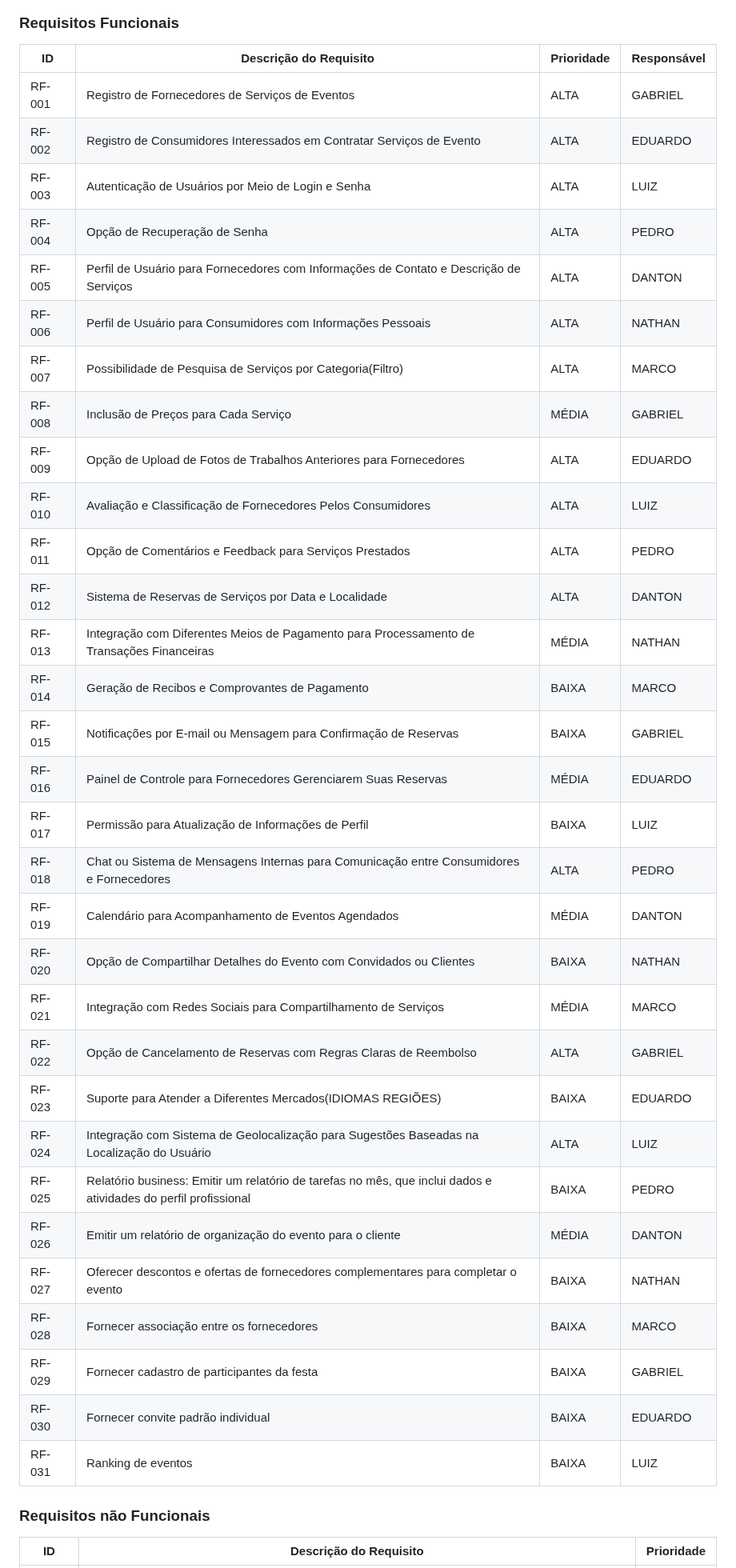
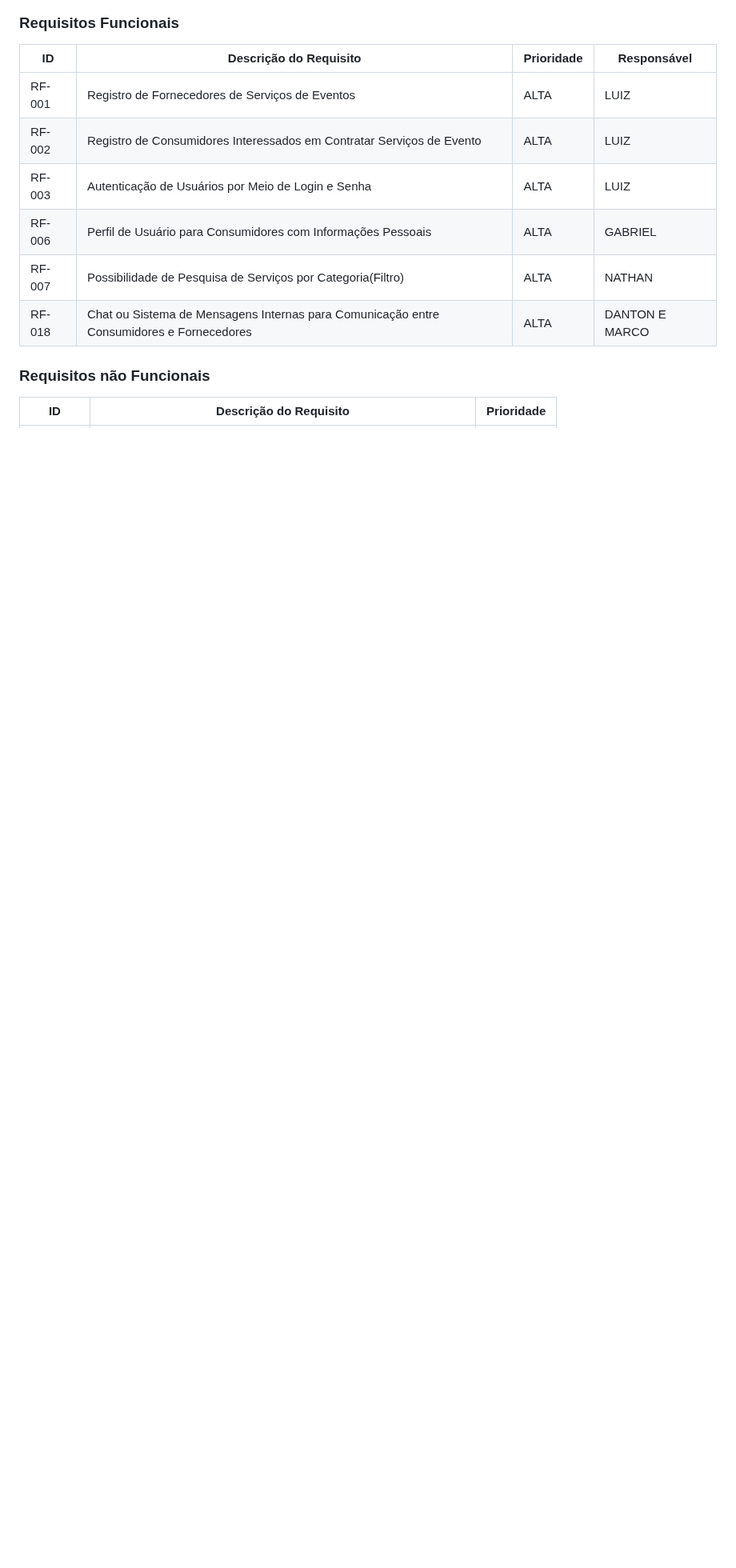
Before and after one commit to ICEI-PUC-Minas-PBR-SI/pbr-si-ads-2023-2-p1-tiaw-g10-events-now, a Markdown page: docs/especification.md, the part around one of its changes. Shown at 80% size. Rendered like a GitHub page; blank space fills up the shorter version.

```diff
--- a/docs/especification.md
+++ b/docs/especification.md
@@ -53,37 +53,12 @@ As tabelas que se seguem apresentam os requisitos funcionais e não funcionais q
 
 |ID    | Descrição do Requisito  | Prioridade | Responsável |
 |------|-----------------------------------------|----| ----|
-|RF-001  | Registro de Fornecedores de Serviços de Eventos| ALTA | GABRIEL |
-|RF-002  | Registro de Consumidores Interessados em Contratar Serviços de Evento | ALTA | EDUARDO |
+|RF-001  | Registro de Fornecedores de Serviços de Eventos	| ALTA | LUIZ|
+|RF-002  | Registro de Consumidores Interessados em Contratar Serviços de Evento | ALTA | LUIZ |
 |RF-003  | Autenticação de Usuários por Meio de Login e Senha | ALTA | LUIZ |
-|RF-004  | Opção de Recuperação de Senha | ALTA | PEDRO |
-|RF-005  | Perfil de Usuário para Fornecedores com Informações de Contato e Descrição de Serviços| ALTA | DANTON |
-|RF-006  | Perfil de Usuário para Consumidores com Informações Pessoais | ALTA | NATHAN |
-|RF-007  | Possibilidade de Pesquisa de Serviços por Categoria(Filtro)| ALTA | MARCO |
-|RF-008  | Inclusão de Preços para Cada Serviço| MÉDIA | GABRIEL |
-|RF-009  | Opção de Upload de Fotos de Trabalhos Anteriores para Fornecedores | ALTA | EDUARDO |
-|RF-010  | Avaliação e Classificação de Fornecedores Pelos Consumidores| ALTA | LUIZ |
-|RF-011  | Opção de Comentários e Feedback para Serviços Prestados| ALTA | PEDRO |
-|RF-012  | Sistema de Reservas de Serviços por Data e Localidade| ALTA | DANTON |
-|RF-013  | Integração com Diferentes Meios de Pagamento para Processamento de Transações Financeiras| MÉDIA | NATHAN |
-|RF-014  | Geração de Recibos e Comprovantes de Pagamento| BAIXA | MARCO |
-|RF-015  | Notificações por E-mail ou Mensagem para Confirmação de Reservas| BAIXA | GABRIEL |
-|RF-016  | Painel de Controle para Fornecedores Gerenciarem Suas Reservas| MÉDIA | EDUARDO |
-|RF-017  | Permissão para Atualização de Informações de Perfil| BAIXA | LUIZ |
-|RF-018  | Chat ou Sistema de Mensagens Internas para Comunicação entre Consumidores e Fornecedores| ALTA | PEDRO |
-|RF-019  | Calendário para Acompanhamento de Eventos Agendados| MÉDIA | DANTON |
-|RF-020  | Opção de Compartilhar Detalhes do Evento com Convidados ou Clientes| BAIXA | NATHAN |
-|RF-021  | Integração com Redes Sociais para Compartilhamento de Serviços| MÉDIA | MARCO |
-|RF-022  | Opção de Cancelamento de Reservas com Regras Claras de Reembolso| ALTA | GABRIEL |
-|RF-023  | Suporte para Atender a Diferentes Mercados(IDIOMAS REGIÕES)| BAIXA | EDUARDO |
-|RF-024  | Integração com Sistema de Geolocalização para Sugestões Baseadas na Localização do Usuário| ALTA | LUIZ |
-|RF-025  |Relatório business: Emitir um relatório de tarefas no mês, que inclui dados e atividades do perfil profissional | BAIXA | PEDRO |
-|RF-026  |Emitir um relatório de organização do evento para o cliente | MÉDIA | DANTON |
-|RF-027  | Oferecer descontos e ofertas de fornecedores complementares para completar o evento| BAIXA | NATHAN |
-|RF-028  |Fornecer associação entre os fornecedores| BAIXA | MARCO |
-|RF-029  | Fornecer cadastro de participantes da festa| BAIXA | GABRIEL |
-|RF-030  | Fornecer convite padrão individual| BAIXA| EDUARDO |
-|RF-031  | Ranking de eventos| BAIXA | LUIZ |
+|RF-006  | Perfil de Usuário para Consumidores com Informações Pessoais | ALTA | GABRIEL |
+|RF-007  | Possibilidade de Pesquisa de Serviços por Categoria(Filtro)| ALTA | NATHAN |
+|RF-018  | Chat ou Sistema de Mensagens Internas para Comunicação entre Consumidores e Fornecedores| ALTA | DANTON E MARCO |
 
 ### Requisitos não Funcionais
 
```
Also changed, not shown: other parts of docs/especification.md (+1 -17 lines).
